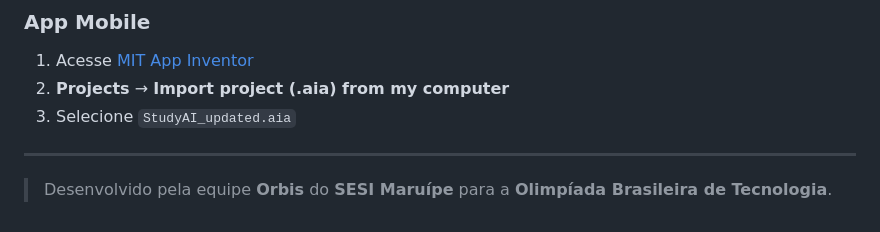
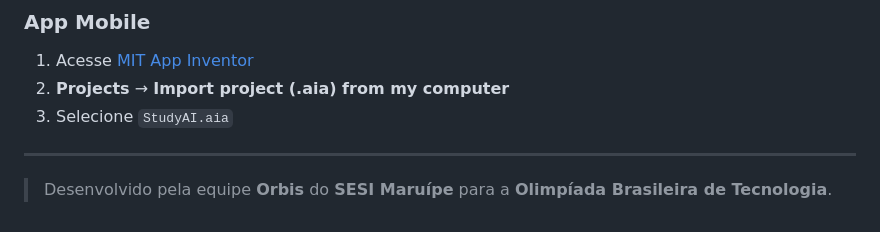
Before and after one commit to orbisteam/studyai, a Markdown page: README.md, the part around the change. GitHub-like rendering.

```diff
--- a/README.md
+++ b/README.md
@@ -135,7 +135,7 @@ python ia_service.py '{"tipo":"geração_de_lições","conteúdo_estudo":"Python
 ### App Mobile
 1. Acesse [MIT App Inventor](https://ai2.appinventor.mit.edu)
 2. **Projects** → **Import project (.aia) from my computer**
-3. Selecione `StudyAI_updated.aia`
+3. Selecione `StudyAI.aia`
 
 ---
 
```
